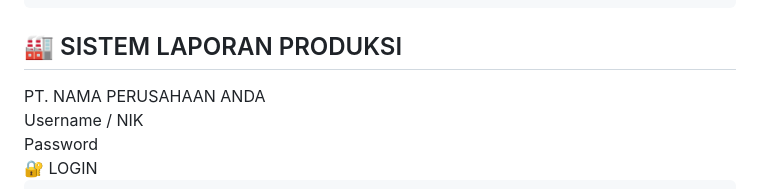
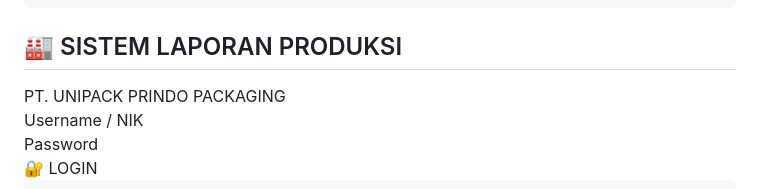
Before and after one commit to ppic1upp-sketch/Laporan-Produksi, a Markdown page: README.md, the part around the change. Rendered like a GitHub page.

```diff
--- a/README.md
+++ b/README.md
@@ -324,7 +324,7 @@
     <div id="loginPage" class="login-container">
         <div class="login-card">
             <h2>🏭 SISTEM LAPORAN PRODUKSI</h2>
-            <div class="subtitle">PT. NAMA PERUSAHAAN ANDA</div>
+            <div class="subtitle">PT. UNIPACK PRINDO PACKAGING</div>
             <form id="loginForm">
                 <div class="form-group">
                     <label>Username / NIK</label>
```
